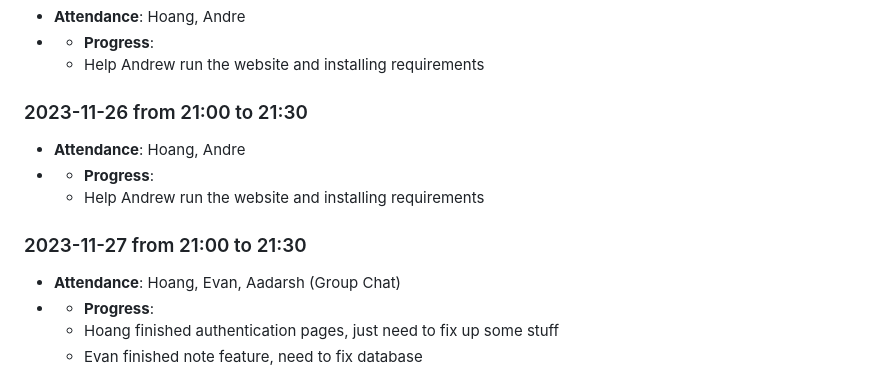
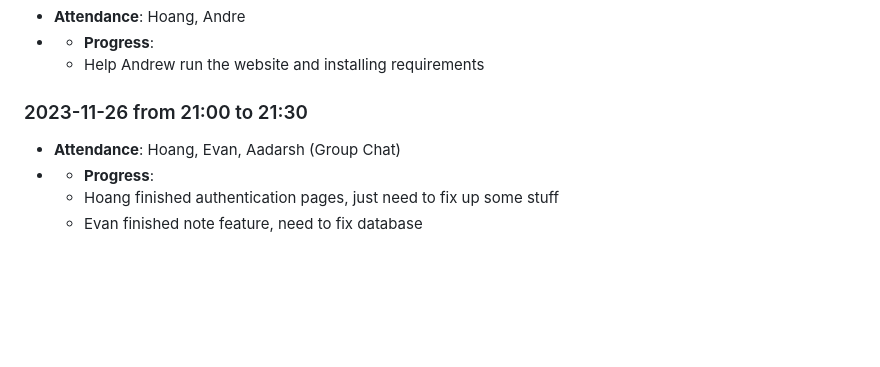
Before and after one commit to Daoranger/CMPE-131-Team5-Project, a Markdown page: meetings.md, the part around the change. Rendered like a GitHub page; blank space fills up the shorter version.

```diff
--- a/meetings.md
+++ b/meetings.md
@@ -60,11 +60,6 @@
   * Help Andrew run the website and installing requirements
 
 ### 2023-11-26 from 21:00 to 21:30
-- **Attendance**: Hoang, Andre
-- - **Progress**:
-  * Help Andrew run the website and installing requirements
-
-### 2023-11-27 from 21:00 to 21:30
 - **Attendance**: Hoang, Evan, Aadarsh (Group Chat)
 - - **Progress**:
   * Hoang finished authentication pages, just need to fix up some stuff
```
